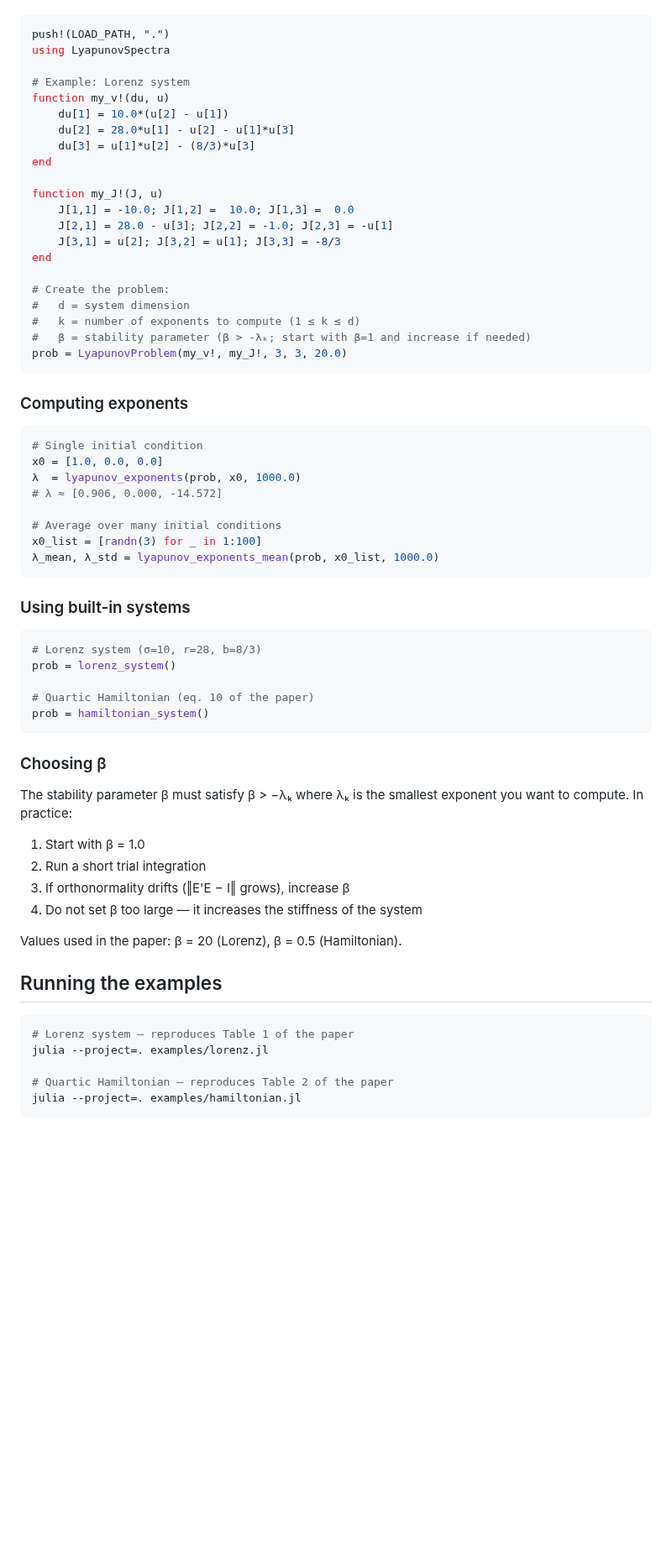
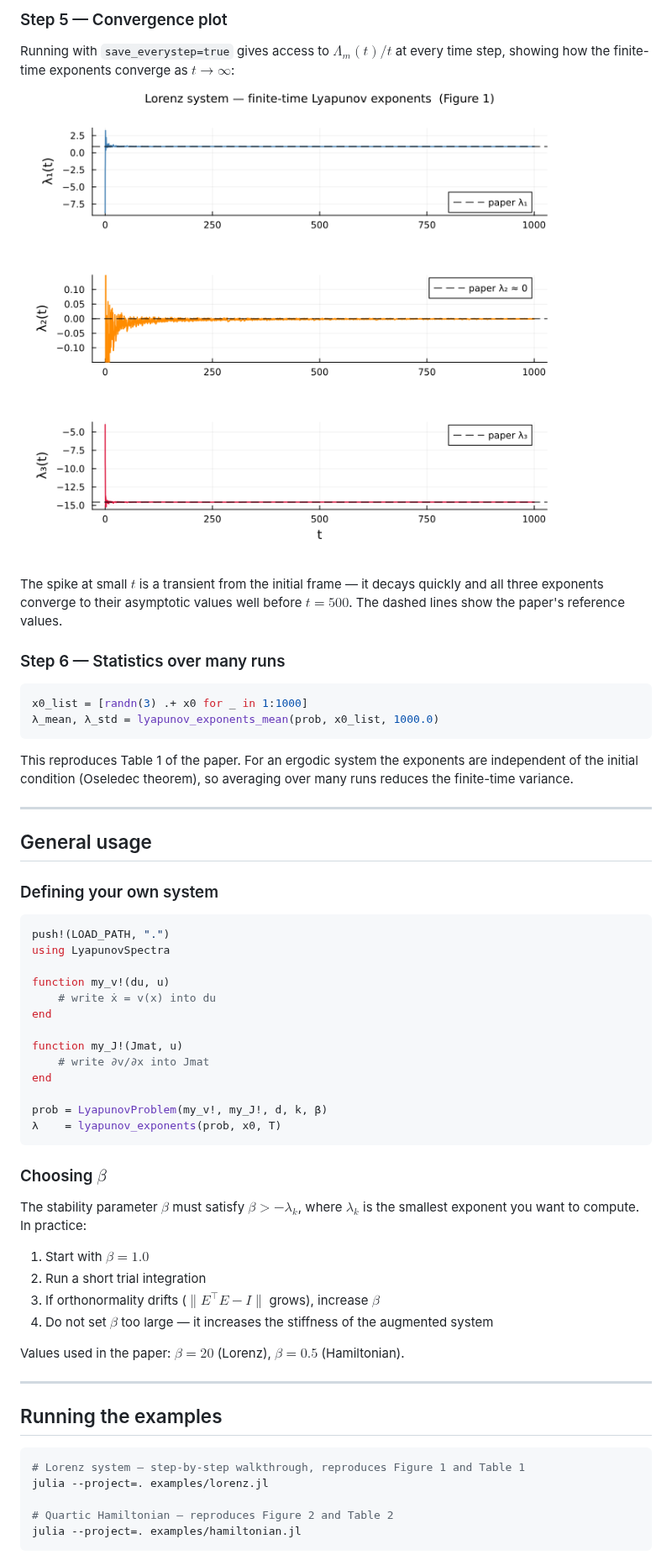
Before and after one commit to jpatinoe/LyapunovSpectra.jl, a Markdown page: README.md, the part around one of its changes. Shown at 84% size. GitHub-like rendering; pictures changed too: lorenz_figure1.png (added); blank space fills up the shorter version.

````diff
--- a/README.md
+++ b/README.md
@@ -77,69 +179,67 @@ You need to provide two functions:
+### Step 5 — Convergence plot
+
+Running with `save_everystep=true` gives access to $`\Lambda_m(t)/t`$ at
+every time step, showing how the finite-time exponents converge as $`t \to \infty`$:
+
+![Lorenz finite-time Lyapunov exponents](lorenz_figure1.png)
+
+The spike at small $`t`$ is a transient from the initial frame — it decays
+quickly and all three exponents converge to their asymptotic values well
+before $`t = 500`$. The dashed lines show the paper's reference values.
+
+### Step 6 — Statistics over many runs
+
+```julia
+x0_list = [randn(3) .+ x0 for _ in 1:1000]
+λ_mean, λ_std = lyapunov_exponents_mean(prob, x0_list, 1000.0)
+```
+
+This reproduces Table 1 of the paper. For an ergodic system the exponents
+are independent of the initial condition (Oseledec theorem), so averaging
+over many runs reduces the finite-time variance.
+
+---
+
+## General usage
+
+### Defining your own system
 
 ```julia
 push!(LOAD_PATH, ".")
 using LyapunovSpectra
 
-# Example: Lorenz system
 function my_v!(du, u)
-    du[1] = 10.0*(u[2] - u[1])
-    du[2] = 28.0*u[1] - u[2] - u[1]*u[3]
-    du[3] = u[1]*u[2] - (8/3)*u[3]
+    # write ẋ = v(x) into du
 end
 
-function my_J!(J, u)
-    J[1,1] = -10.0; J[1,2] =  10.0; J[1,3] =  0.0
-    J[2,1] = 28.0 - u[3]; J[2,2] = -1.0; J[2,3] = -u[1]
-    J[3,1] = u[2]; J[3,2] = u[1]; J[3,3] = -8/3
+function my_J!(Jmat, u)
+    # write ∂v/∂x into Jmat
 end
 
-# Create the problem:
-#   d = system dimension
-#   k = number of exponents to compute (1 ≤ k ≤ d)
-#   β = stability parameter (β > -λₖ; start with β=1 and increase if needed)
-prob = LyapunovProblem(my_v!, my_J!, 3, 3, 20.0)
+prob = LyapunovProblem(my_v!, my_J!, d, k, β)
+λ    = lyapunov_exponents(prob, x0, T)
 ```
 
-### Computing exponents
+### Choosing $`\beta`$
 
-```julia
-# Single initial condition
-x0 = [1.0, 0.0, 0.0]
-λ  = lyapunov_exponents(prob, x0, 1000.0)
-# λ ≈ [0.906, 0.000, -14.572]
+The stability parameter $`\beta`$ must satisfy $`\beta > -\lambda_k`$, where
+$`\lambda_k`$ is the smallest exponent you want to compute. In practice:
 
-# Average over many initial conditions
-x0_list = [randn(3) for _ in 1:100]
-λ_mean, λ_std = lyapunov_exponents_mean(prob, x0_list, 1000.0)
-```
+1. Start with $`\beta = 1.0`$
+2. Run a short trial integration
+3. If orthonormality drifts ($`\|E^\top E - I\|`$ grows), increase $`\beta`$
+4. Do not set $`\beta`$ too large — it increases the stiffness of the augmented system
 
-### Using built-in systems
+Values used in the paper: $`\beta = 20`$ (Lorenz), $`\beta = 0.5`$ (Hamiltonian).
 
-```julia
-# Lorenz system (σ=10, r=28, b=8/3)
-prob = lorenz_system()
-
-# Quartic Hamiltonian (eq. 10 of the paper)
-prob = hamiltonian_system()
-```
-
-### Choosing β
-
-The stability parameter β must satisfy β > −λₖ where λₖ is the
-smallest exponent you want to compute. In practice:
-
-1. Start with β = 1.0
-2. Run a short trial integration
-3. If orthonormality drifts (‖E'E − I‖ grows), increase β
-4. Do not set β too large — it increases the stiffness of the system
-
-Values used in the paper: β = 20 (Lorenz), β = 0.5 (Hamiltonian).
+---
 
 ## Running the examples
 
 ```bash
-# Lorenz system — reproduces Table 1 of the paper
+# Lorenz system — step-by-step walkthrough, reproduces Figure 1 and Table 1
 julia --project=. examples/lorenz.jl
 
-# Quartic Hamiltonian — reproduces Table 2 of the paper
+# Quartic Hamiltonian — reproduces Figure 2 and Table 2
 julia --project=. examples/hamiltonian.jl
 ```
````
Also changed, not shown: other parts of README.md (+182 -40 lines), 11 other files.
